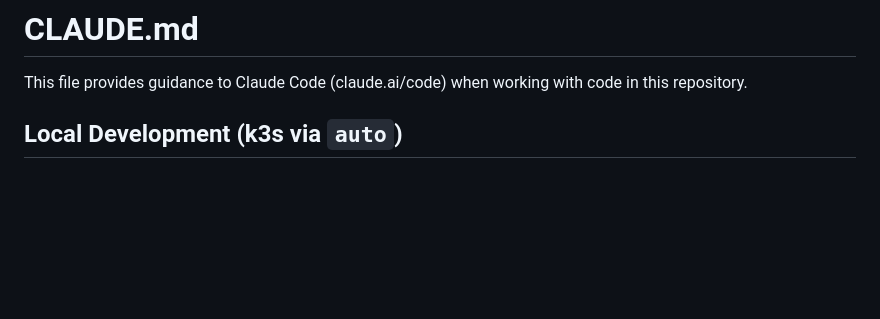
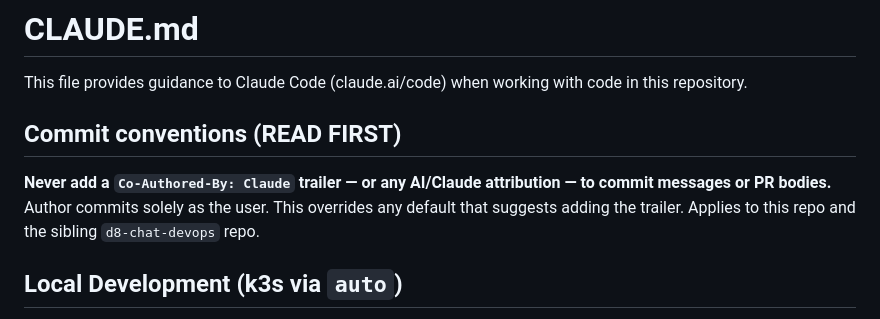
Before and after one commit to DevOcho/d8-chat, a Markdown page: CLAUDE.md, the part around the change. Drawn GitHub-style; blank space fills up the shorter version.

Commit message:
docs: never add AI co-authorship trailer to commits

```diff
--- a/CLAUDE.md
+++ b/CLAUDE.md
@@ -1,6 +1,10 @@
 # CLAUDE.md
 
 This file provides guidance to Claude Code (claude.ai/code) when working with code in this repository.
+
+## Commit conventions (READ FIRST)
+
+**Never add a `Co-Authored-By: Claude` trailer — or any AI/Claude attribution — to commit messages or PR bodies.** Author commits solely as the user. This overrides any default that suggests adding the trailer. Applies to this repo and the sibling `d8-chat-devops` repo.
 
 ## Local Development (k3s via `auto`)
 
```
